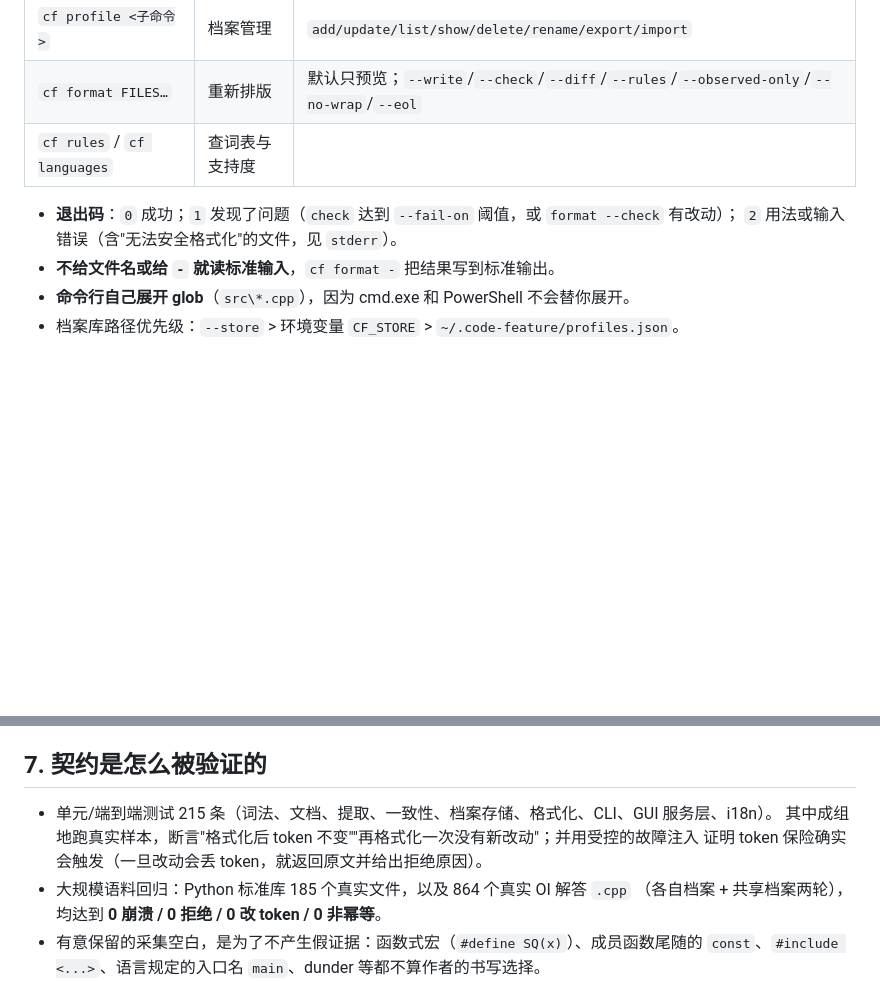
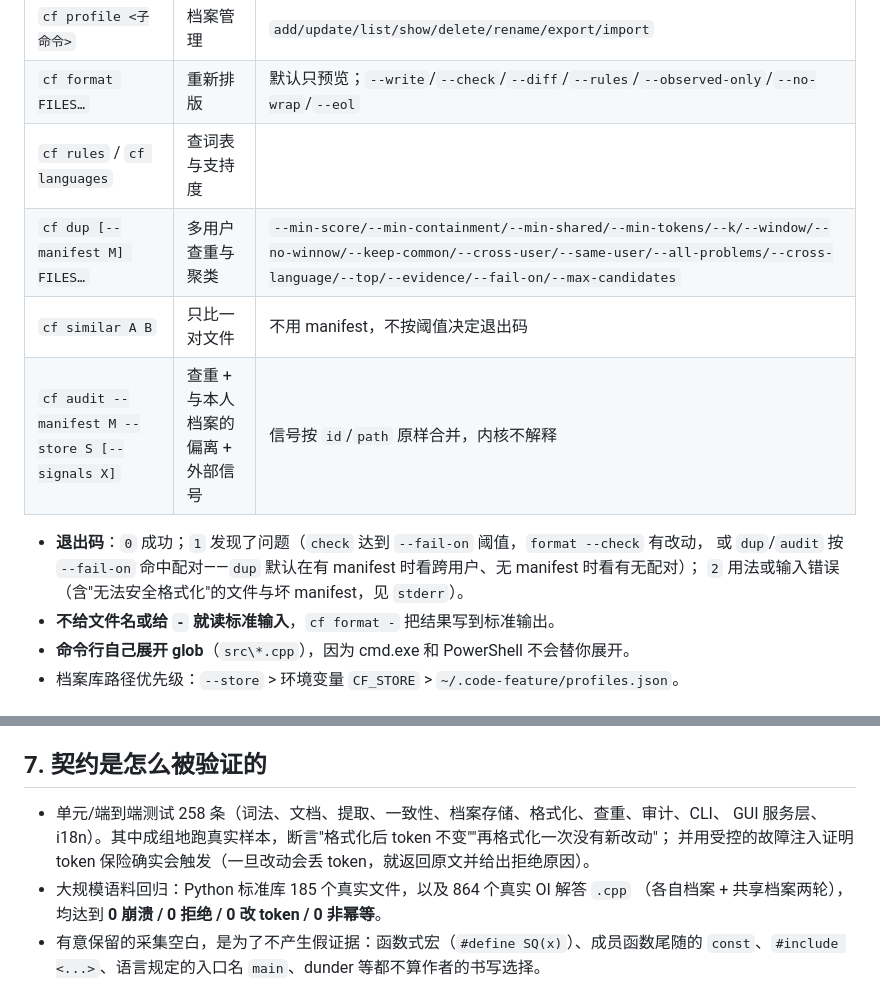
Before and after one commit to bsl-team/AIer-Checker, a Markdown page: README.md, 2 parts joined by grey strips. Rendered like a GitHub page; blank space fills up the shorter version.

```diff
--- a/README.md
+++ b/README.md
@@ -68,9 +84,13 @@ cf.set_locale("zh") / cf.get_locale() / cf.t(key, **kw)
 | `cf profile <子命令>` | 档案管理 | `add/update/list/show/delete/rename/export/import` |
 | `cf format FILES…` | 重新排版 | 默认只预览；`--write`/`--check`/`--diff`/`--rules`/`--observed-only`/`--no-wrap`/`--eol` |
 | `cf rules` / `cf languages` | 查词表与支持度 | |
+| `cf dup [--manifest M] FILES…` | 多用户查重与聚类 | `--min-score/--min-containment/--min-shared/--min-tokens/--k/--window/--no-winnow/--keep-common/--cross-user/--same-user/--all-problems/--cross-language/--top/--evidence/--fail-on/--max-candidates` |
+| `cf similar A B` | 只比一对文件 | 不用 manifest，不按阈值决定退出码 |
+| `cf audit --manifest M --store S [--signals X]` | 查重 + 与本人档案的偏离 + 外部信号 | 信号按 `id`/`path` 原样合并，内核不解释 |
 
-* **退出码**：`0` 成功；`1` 发现了问题（`check` 达到 `--fail-on` 阈值，或 `format --check` 有改动）；
-  `2` 用法或输入错误（含"无法安全格式化"的文件，见 `stderr`）。
+* **退出码**：`0` 成功；`1` 发现了问题（`check` 达到 `--fail-on` 阈值，`format --check` 有改动，
+  或 `dup`/`audit` 按 `--fail-on` 命中配对——`dup` 默认在有 manifest 时看跨用户、无 manifest 时看有无配对）；
+  `2` 用法或输入错误（含"无法安全格式化"的文件与坏 manifest，见 `stderr`）。
 * **不给文件名或给 `-` 就读标准输入**，`cf format -` 把结果写到标准输出。
 * **命令行自己展开 glob**（`src\*.cpp`），因为 cmd.exe 和 PowerShell 不会替你展开。
 * 档案库路径优先级：`--store` > 环境变量 `CF_STORE` > `~/.code-feature/profiles.json`。
@@ -117,9 +137,9 @@ Python 支持最全（`tokenize` + `ast` 双路），其余语言共用一套 cl
 
 ## 7. 契约是怎么被验证的
 
-* 单元/端到端测试 215 条（词法、文档、提取、一致性、档案存储、格式化、CLI、GUI 服务层、i18n）。
-  其中成组地跑真实样本，断言"格式化后 token 不变""再格式化一次没有新改动"；并用受控的故障注入
-  证明 token 保险确实会触发（一旦改动会丢 token，就返回原文并给出拒绝原因）。
+* 单元/端到端测试 258 条（词法、文档、提取、一致性、档案存储、格式化、查重、审计、CLI、
+  GUI 服务层、i18n）。其中成组地跑真实样本，断言"格式化后 token 不变""再格式化一次没有新改动"；
+  并用受控的故障注入证明 token 保险确实会触发（一旦改动会丢 token，就返回原文并给出拒绝原因）。
 * 大规模语料回归：Python 标准库 185 个真实文件，以及 864 个真实 OI 解答 `.cpp`
   （各自档案 + 共享档案两轮），均达到 **0 崩溃 / 0 拒绝 / 0 改 token / 0 非幂等**。
 * 有意保留的采集空白，是为了不产生假证据：函数式宏（`#define SQ(x)`）、成员函数尾随的
```
Also changed, not shown: other parts of README.md (+30 -4 lines).
